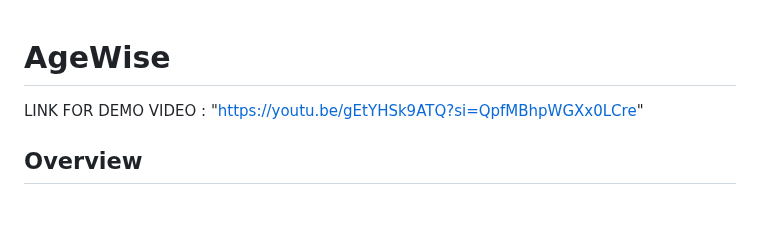
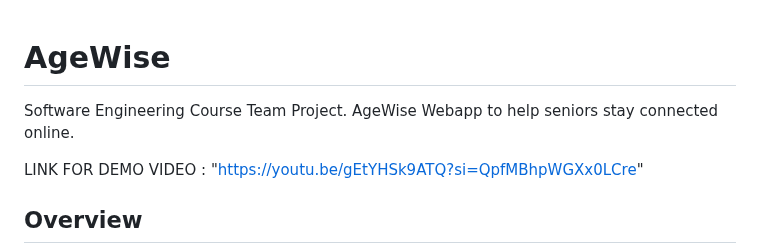
Before and after one commit to sivamani2004/AgeWise, a Markdown page: README.md, the part around the change. Rendered like a GitHub page; blank space fills up the shorter version.

```diff
--- a/Agewise.md
+++ b/README.md
@@ -1,4 +1,5 @@
 # AgeWise
+Software Engineering Course Team Project. AgeWise Webapp to help seniors stay connected online.
 
 LINK FOR DEMO VIDEO : "https://youtu.be/gEtYHSk9ATQ?si=QpfMBhpWGXx0LCre"
 
```
